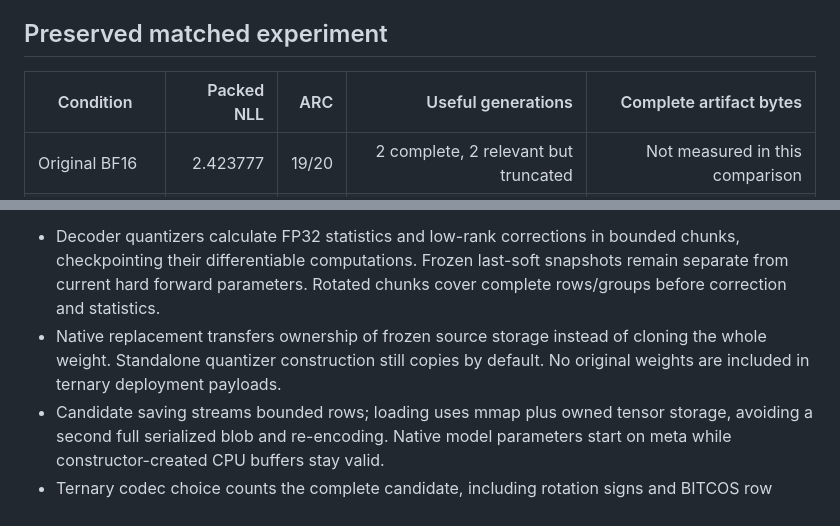
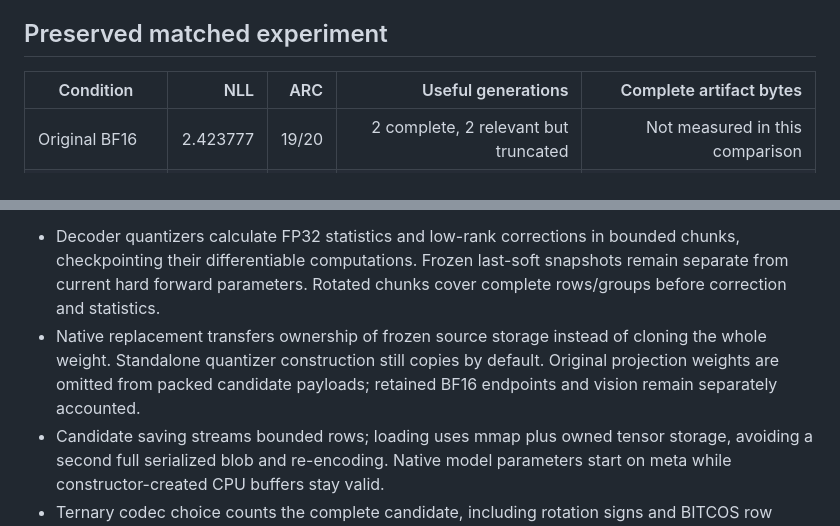
Before and after one commit to esokullu/openbonsai, a Markdown page: docs/5090-runtime.md, 2 parts joined by grey strips. Rendered like a GitHub page.

Commit message:
Clarify packed candidate and baseline accounting

```diff
--- a/docs/5090-runtime.md
+++ b/docs/5090-runtime.md
@@ -7,7 +7,7 @@ does not reproduce Prism's unpublished compression training recipe.
 
 ## Preserved matched experiment
 
-| Condition | Packed NLL | ARC | Useful generations | Complete artifact bytes |
+| Condition | NLL | ARC | Useful generations | Complete artifact bytes |
 |---|---:|---:|---:|---:|
 | Original BF16 | 2.423777 | 19/20 | 2 complete, 2 relevant but truncated | Not measured in this comparison |
 | Unrotated ternary | 14.437115 | 1/20 | 0/4 | 6,592,437,649 |
@@ -72,7 +72,8 @@ recorded source patches while preserving the newer streaming endpoint export:
   Rotated chunks cover complete rows/groups before correction and statistics.
 - Native replacement transfers ownership of frozen source storage instead of
   cloning the whole weight. Standalone quantizer construction still copies by
-  default. No original weights are included in ternary deployment payloads.
+  default. Original projection weights are omitted from packed candidate
+  payloads; retained BF16 endpoints and vision remain separately accounted.
 - Candidate saving streams bounded rows; loading uses mmap plus owned tensor
   storage, avoiding a second full serialized blob and re-encoding. Native model
   parameters start on meta while constructor-created CPU buffers stay valid.
```
